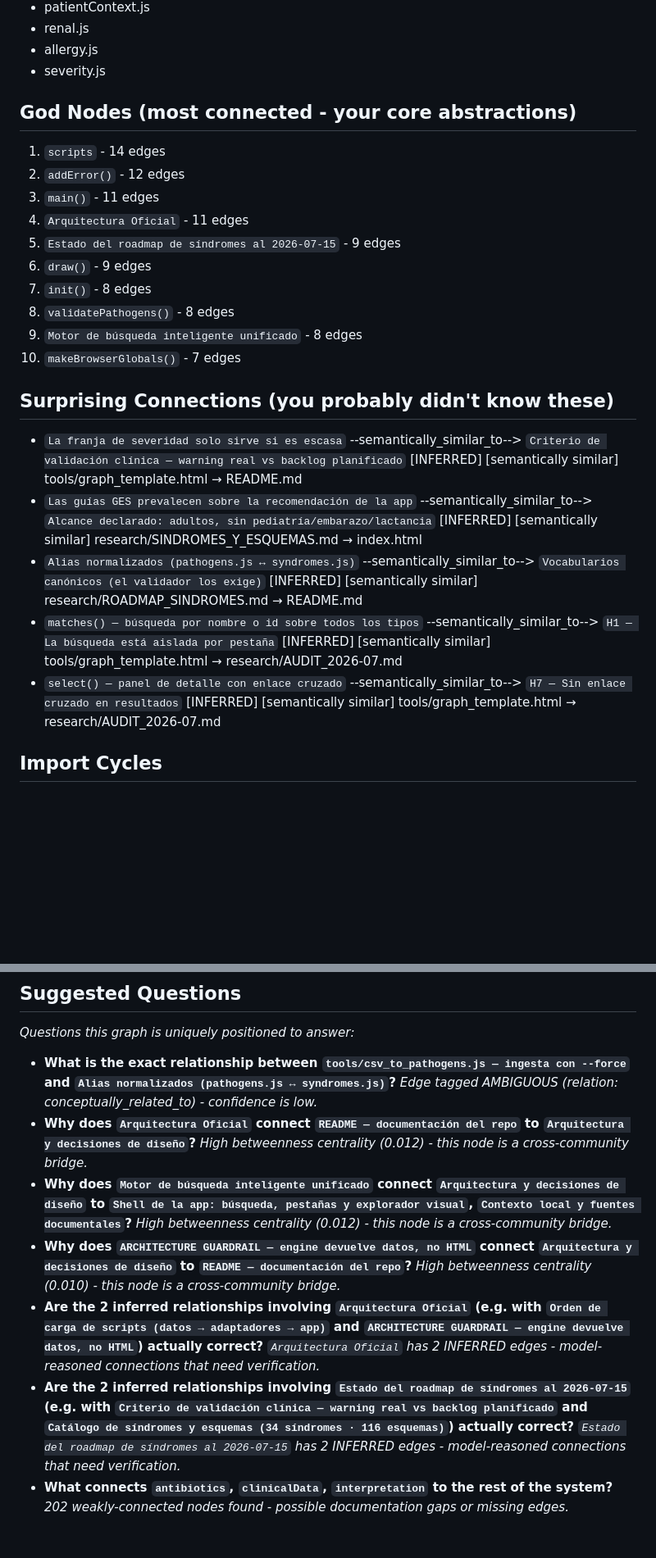
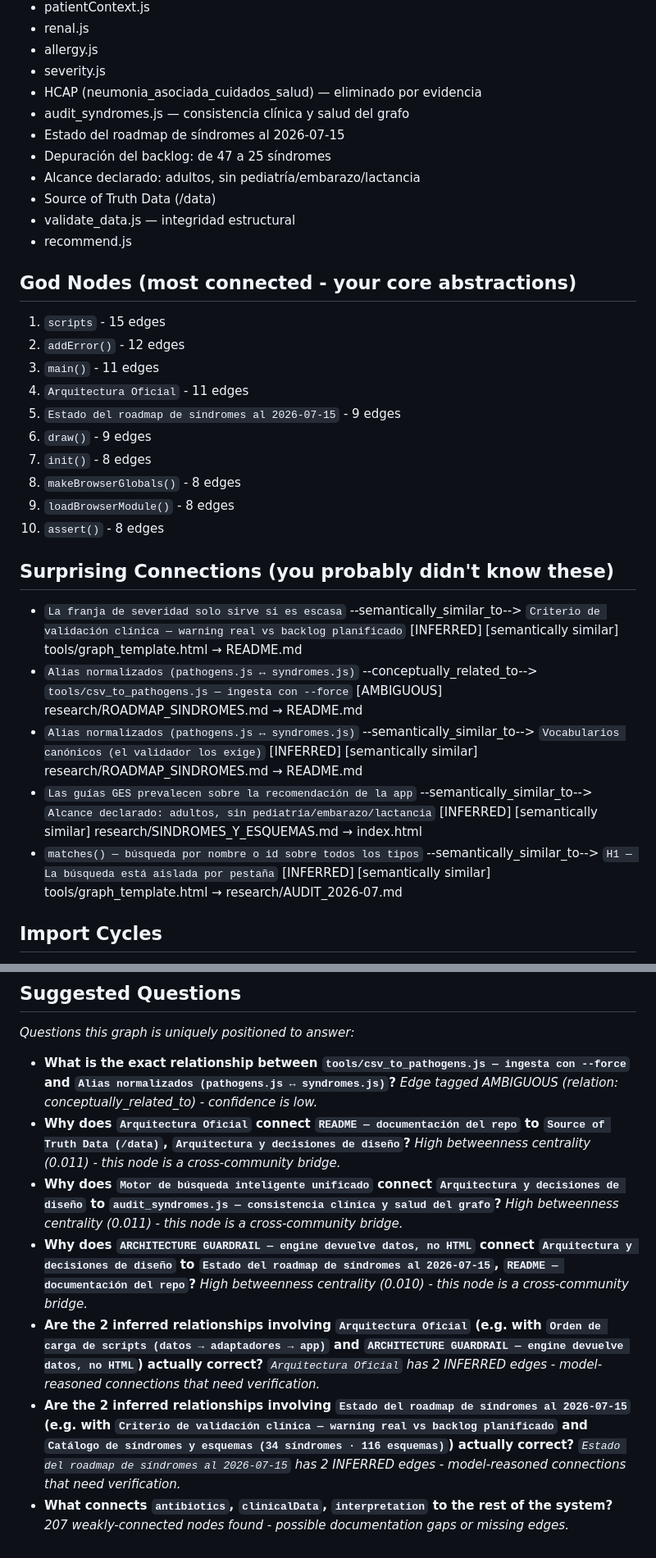
Before and after one commit to felipemirandalml-afk/AntibioGuide, a Markdown page: graphify-out/GRAPH_REPORT.md, 2 parts joined by grey strips. Shown at 82% size. Drawn GitHub-style; blank space fills up the shorter version.

```diff
--- a/graphify-out/GRAPH_REPORT.md
+++ b/graphify-out/GRAPH_REPORT.md
@@ -63,29 +63,37 @@
 - renal.js
 - allergy.js
 - severity.js
+- HCAP (neumonia_asociada_cuidados_salud) — eliminado por evidencia
+- audit_syndromes.js — consistencia clínica y salud del grafo
+- Estado del roadmap de síndromes al 2026-07-15
+- Depuración del backlog: de 47 a 25 síndromes
+- Alcance declarado: adultos, sin pediatría/embarazo/lactancia
+- Source of Truth Data (/data)
+- validate_data.js — integridad estructural
+- recommend.js
 
 ## God Nodes (most connected - your core abstractions)
-1. `scripts` - 14 edges
+1. `scripts` - 15 edges
 2. `addError()` - 12 edges
 3. `main()` - 11 edges
 4. `Arquitectura Oficial` - 11 edges
 5. `Estado del roadmap de síndromes al 2026-07-15` - 9 edges
 6. `draw()` - 9 edges
 7. `init()` - 8 edges
-8. `validatePathogens()` - 8 edges
-9. `Motor de búsqueda inteligente unificado` - 8 edges
-10. `makeBrowserGlobals()` - 7 edges
+8. `makeBrowserGlobals()` - 8 edges
+9. `loadBrowserModule()` - 8 edges
+10. `assert()` - 8 edges
 
 ## Surprising Connections (you probably didn't know these)
 - `La franja de severidad solo sirve si es escasa` --semantically_similar_to--> `Criterio de validación clínica — warning real vs backlog planificado`  [INFERRED] [semantically similar]
   tools/graph_template.html → README.md
+- `Alias normalizados (pathogens.js ↔ syndromes.js)` --conceptually_related_to--> `tools/csv_to_pathogens.js — ingesta con --force`  [AMBIGUOUS]
+  research/ROADMAP_SINDROMES.md → README.md
+- `Alias normalizados (pathogens.js ↔ syndromes.js)` --semantically_similar_to--> `Vocabularios canónicos (el validador los exige)`  [INFERRED] [semantically similar]
+  research/ROADMAP_SINDROMES.md → README.md
 - `Las guías GES prevalecen sobre la recomendación de la app` --semantically_similar_to--> `Alcance declarado: adultos, sin pediatría/embarazo/lactancia`  [INFERRED] [semantically similar]
   research/SINDROMES_Y_ESQUEMAS.md → index.html
-- `Alias normalizados (pathogens.js ↔ syndromes.js)` --semantically_similar_to--> `Vocabularios canónicos (el validador los exige)`  [INFERRED] [semantically similar]
-  research/ROADMAP_SINDROMES.md → README.md
 - `matches() — búsqueda por nombre o id sobre todos los tipos` --semantically_similar_to--> `H1 — La búsqueda está aislada por pestaña`  [INFERRED] [semantically similar]
-  tools/graph_template.html → research/AUDIT_2026-07.md
-- `select() — panel de detalle con enlace cruzado` --semantically_similar_to--> `H7 — Sin enlace cruzado en resultados`  [INFERRED] [semantically similar]
   tools/graph_template.html → research/AUDIT_2026-07.md
 
 ## Import Cycles
@@ -236,15 +276,15 @@ _Questions this graph is uniquely positioned to answer:_
 
 - **What is the exact relationship between `tools/csv_to_pathogens.js — ingesta con --force` and `Alias normalizados (pathogens.js ↔ syndromes.js)`?**
   _Edge tagged AMBIGUOUS (relation: conceptually_related_to) - confidence is low._
-- **Why does `Arquitectura Oficial` connect `README — documentación del repo` to `Arquitectura y decisiones de diseño`?**
-  _High betweenness centrality (0.012) - this node is a cross-community bridge._
-- **Why does `Motor de búsqueda inteligente unificado` connect `Arquitectura y decisiones de diseño` to `Shell de la app: búsqueda, pestañas y explorador visual`, `Contexto local y fuentes documentales`?**
-  _High betweenness centrality (0.012) - this node is a cross-community bridge._
-- **Why does `ARCHITECTURE GUARDRAIL — engine devuelve datos, no HTML` connect `Arquitectura y decisiones de diseño` to `README — documentación del repo`?**
+- **Why does `Arquitectura Oficial` connect `README — documentación del repo` to `Source of Truth Data (/data)`, `Arquitectura y decisiones de diseño`?**
+  _High betweenness centrality (0.011) - this node is a cross-community bridge._
+- **Why does `Motor de búsqueda inteligente unificado` connect `Arquitectura y decisiones de diseño` to `audit_syndromes.js — consistencia clínica y salud del grafo`?**
+  _High betweenness centrality (0.011) - this node is a cross-community bridge._
+- **Why does `ARCHITECTURE GUARDRAIL — engine devuelve datos, no HTML` connect `Arquitectura y decisiones de diseño` to `Estado del roadmap de síndromes al 2026-07-15`, `README — documentación del repo`?**
   _High betweenness centrality (0.010) - this node is a cross-community bridge._
 - **Are the 2 inferred relationships involving `Arquitectura Oficial` (e.g. with `Orden de carga de scripts (datos → adaptadores → app)` and `ARCHITECTURE GUARDRAIL — engine devuelve datos, no HTML`) actually correct?**
   _`Arquitectura Oficial` has 2 INFERRED edges - model-reasoned connections that need verification._
 - **Are the 2 inferred relationships involving `Estado del roadmap de síndromes al 2026-07-15` (e.g. with `Criterio de validación clínica — warning real vs backlog planificado` and `Catálogo de síndromes y esquemas (34 síndromes · 116 esquemas)`) actually correct?**
   _`Estado del roadmap de síndromes al 2026-07-15` has 2 INFERRED edges - model-reasoned connections that need verification._
 - **What connects `antibiotics`, `clinicalData`, `interpretation` to the rest of the system?**
-  _202 weakly-connected nodes found - possible documentation gaps or missing edges._
+  _207 weakly-connected nodes found - possible documentation gaps or missing edges._
```
Also changed, not shown: other parts of graphify-out/GRAPH_REPORT.md (+51 -19 lines).
